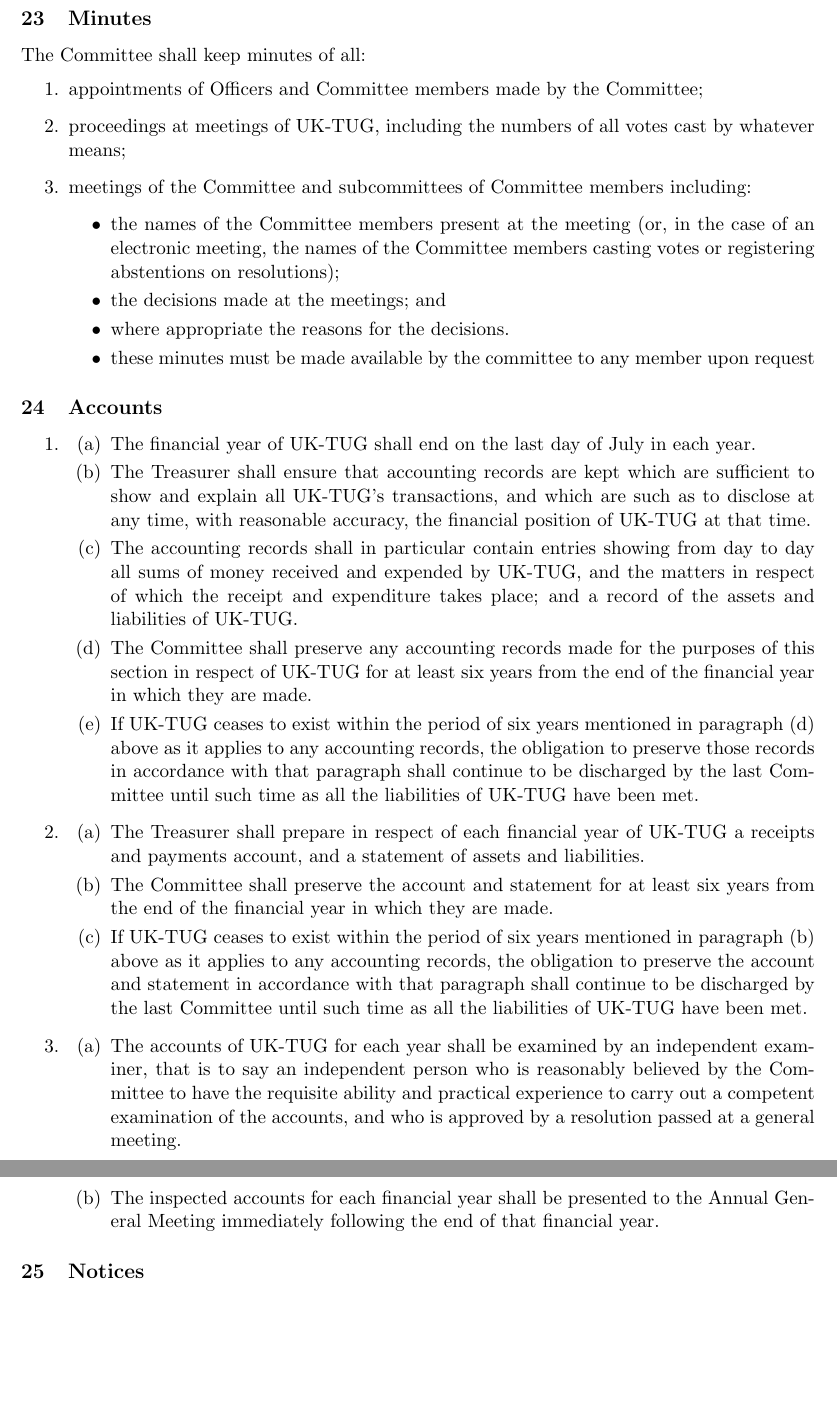
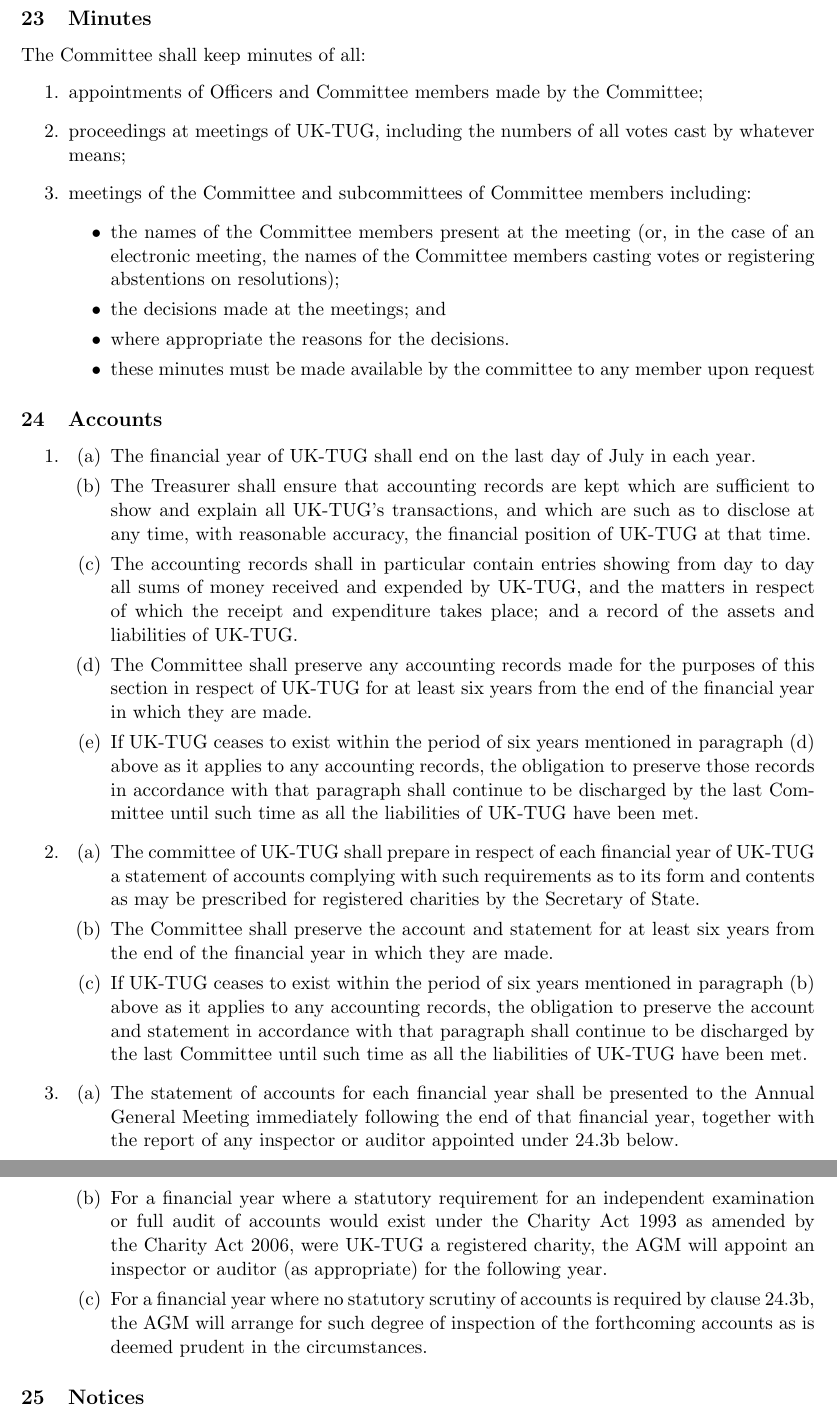
Before and after one commit to jfine2358/uktug-constitution, a LaTeX document (uktug-constitution.tex): two parts of pages 11 and 12 of 13, joined at a grey line, cut so that both start at the same text, the shorter picture padded with empty space. Compiled offline with pdfLaTeX.

Commit message:
Revision of section 24.3
This change reflects the size of UK-TUG and the fact that financial
oversight for a group of this size is different from that for a larger
organisation.

```diff
--- a/uktug-constitution.tex
+++ b/uktug-constitution.tex
@@ -578,6 +576,7 @@
 
 
 \subsection{Accounts}
+\label{accounts}
 
 \begin{enumerate}
 
@@ -610,9 +609,11 @@
 
 \item
   \begin{enumerate}
-  \item The Treasurer shall prepare in respect of each financial year of
-    UK-TUG a receipts and payments account, and a statement of assets and
-    liabilities.
+  \item The committee of UK-TUG  shall prepare in respect of
+    each financial year of UK-TUG a statement of accounts
+    complying with such requirements as to its form and
+    contents as may be prescribed for registered charities by
+    the Secretary of State.
 
   \item \setcounter{refb}{\value{enumii}}The Committee shall preserve the
     account and statement for at least six years from the end of the financial
@@ -625,19 +626,28 @@
     time as all the liabilities of UK-TUG have been met.
   \end{enumerate}
 
-\item
-  \begin{enumerate}
-  \item The accounts of UK-TUG for each year shall be examined by an
-    independent examiner, that is to say an independent person who is
-    reasonably believed by the Committee to have the requisite ability and
-    practical experience to carry out a competent examination of the accounts,
-    and who is approved by a resolution passed at a general
-    meeting.
+  \item
+    \begin{enumerate}
+      \item The statement of accounts for each financial year
+        shall be presented to the Annual General Meeting
+        immediately following the end of that financial year,
+        together with the report of any inspector or auditor
+        appointed under~\ref{accounts}.\ref{finance:audit} below.
 
-  \item The inspected accounts for each financial year shall be presented to the
-    Annual General Meeting immediately following the end of that financial
-    year.
-  \end{enumerate}
+      \item \label{finance:audit}
+        For a financial year where a statutory requirement for an
+        independent examination or full audit of accounts would
+        exist under the Charity Act 1993 as amended by the
+        Charity Act 2006, were UK-TUG a registered charity, the
+        AGM will appoint an inspector or auditor (as
+        appropriate) for the following year.
+
+      \item For a financial year where no statutory scrutiny of
+        accounts is required by
+        clause~\ref{accounts}.\ref{finance:audit}, the AGM will
+        arrange for such degree of inspection of the forthcoming
+        accounts as is deemed prudent in the circumstances.
+    \end{enumerate}
 \end{enumerate}
 
 \subsection{Notices}
```
Also changed, not shown: uktug-constitution.tex (23 more changed lines).
